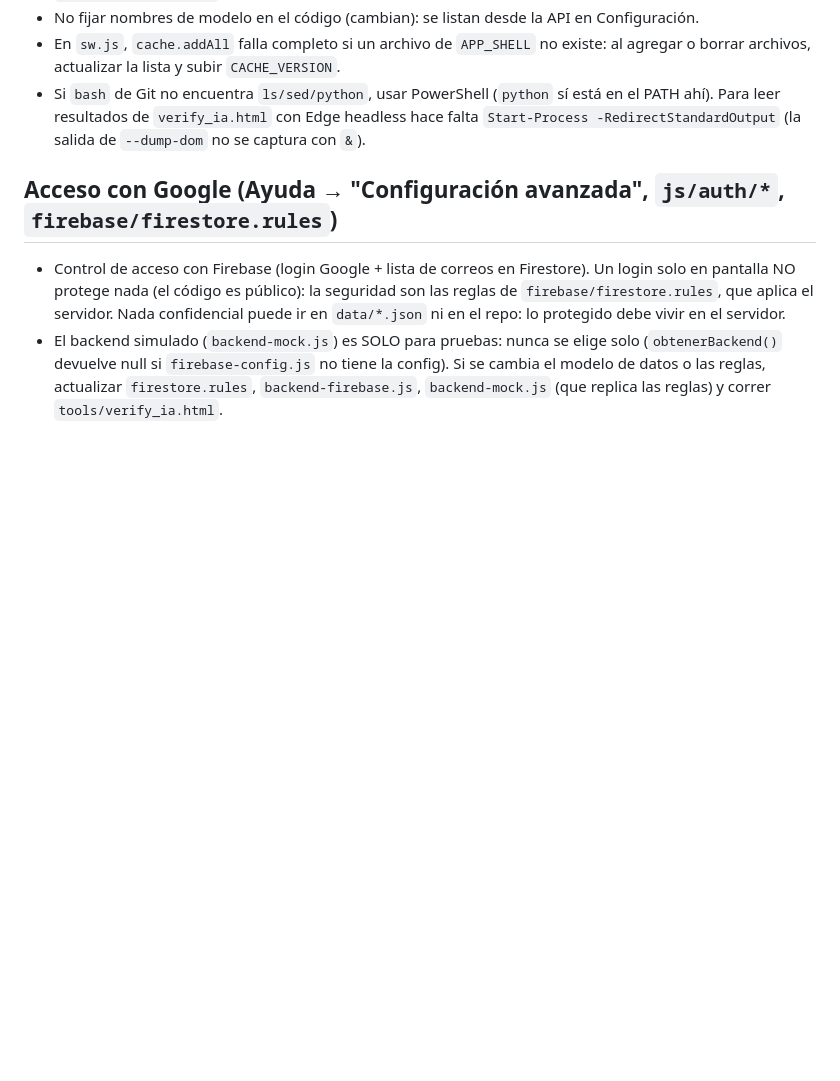
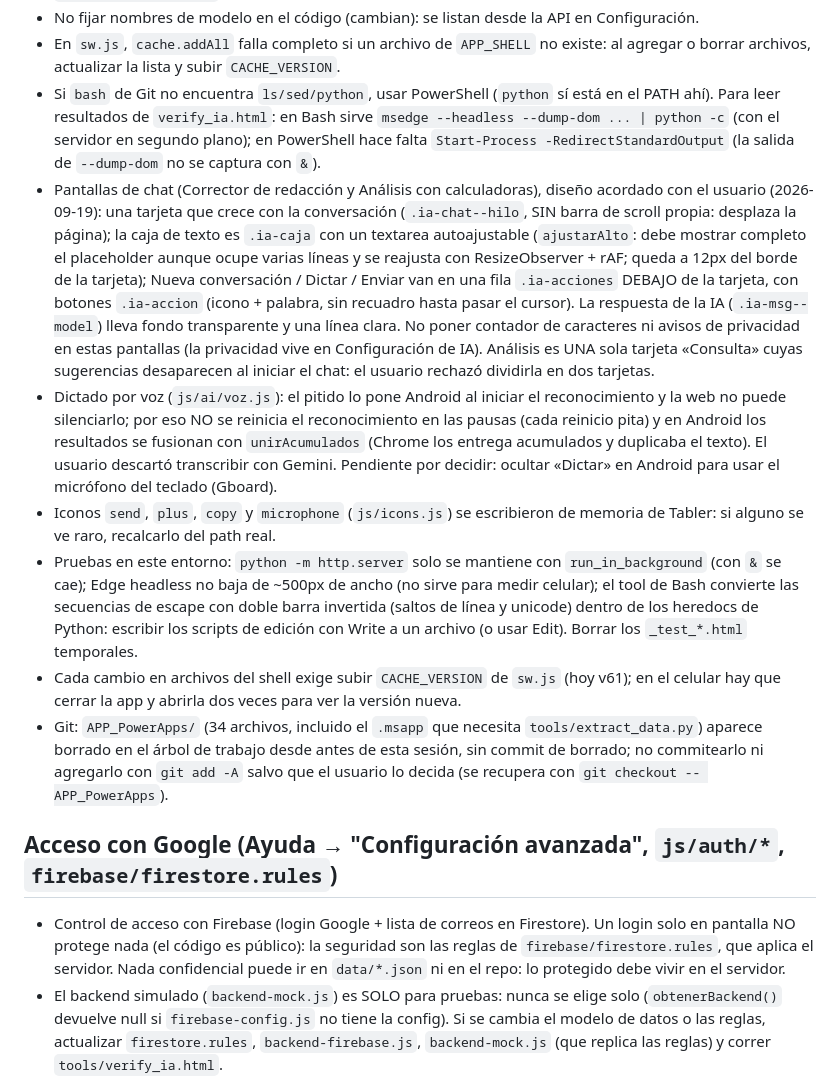
Before and after one commit to wpzprojects/herramientas-ingenieria, a Markdown page: CLAUDE.md, the part around the change. Drawn GitHub-style; blank space fills up the shorter version.

Commit message:
CLAUDE.md y README: diseño acordado de las pantallas de chat de IA, límites del dictado en Android, notas de entorno de pruebas y aviso sobre APP_PowerApps
Co-Authored-By: Claude Sonnet 5 <noreply@anthropic.com>

```diff
--- a/CLAUDE.md
+++ b/CLAUDE.md
@@ -35,8 +35,30 @@ para líneas y redes de distribución eléctrica. Migración de la app Power App
 - En `sw.js`, `cache.addAll` falla completo si un archivo de `APP_SHELL` no existe: al agregar
   o borrar archivos, actualizar la lista y subir `CACHE_VERSION`.
 - Si `bash` de Git no encuentra `ls/sed/python`, usar PowerShell (`python` sí está en el PATH ahí).
-  Para leer resultados de `verify_ia.html` con Edge headless hace falta `Start-Process
-  -RedirectStandardOutput` (la salida de `--dump-dom` no se captura con `&`).
+  Para leer resultados de `verify_ia.html`: en Bash sirve `msedge --headless --dump-dom ... | python -c` (con el servidor en
+  segundo plano); en PowerShell hace falta `Start-Process -RedirectStandardOutput` (la salida de `--dump-dom` no se captura con `&`).
+- Pantallas de chat (Corrector de redacción y Análisis con calculadoras), diseño acordado con el usuario (2026-09-19):
+  una tarjeta que crece con la conversación (`.ia-chat--hilo`, SIN barra de scroll propia: desplaza la página); la caja de
+  texto es `.ia-caja` con un textarea autoajustable (`ajustarAlto`: debe mostrar completo el placeholder aunque ocupe varias
+  líneas y se reajusta con ResizeObserver + rAF; queda a 12px del borde de la tarjeta); Nueva conversación / Dictar / Enviar
+  van en una fila `.ia-acciones` DEBAJO de la tarjeta, con botones `.ia-accion` (icono + palabra, sin recuadro hasta pasar el
+  cursor). La respuesta de la IA (`.ia-msg--model`) lleva fondo transparente y una línea clara. No poner contador de caracteres
+  ni avisos de privacidad en estas pantallas (la privacidad vive en Configuración de IA). Análisis es UNA sola tarjeta
+  «Consulta» cuyas sugerencias desaparecen al iniciar el chat: el usuario rechazó dividirla en dos tarjetas.
+- Dictado por voz (`js/ai/voz.js`): el pitido lo pone Android al iniciar el reconocimiento y la web no puede silenciarlo; por eso
+  NO se reinicia el reconocimiento en las pausas (cada reinicio pita) y en Android los resultados se fusionan con
+  `unirAcumulados` (Chrome los entrega acumulados y duplicaba el texto). El usuario descartó transcribir con Gemini. Pendiente
+  por decidir: ocultar «Dictar» en Android para usar el micrófono del teclado (Gboard).
+- Iconos `send`, `plus`, `copy` y `microphone` (`js/icons.js`) se escribieron de memoria de Tabler: si alguno se ve raro,
+  recalcarlo del path real.
+- Pruebas en este entorno: `python -m http.server` solo se mantiene con `run_in_background` (con `&` se cae); Edge headless no
+  baja de ~500px de ancho (no sirve para medir celular); el tool de Bash convierte las secuencias de escape con doble barra
+  invertida (saltos de línea y unicode) dentro de los heredocs de Python: escribir los scripts de edición con Write a un archivo (o usar Edit). Borrar los `_test_*.html` temporales.
+- Cada cambio en archivos del shell exige subir `CACHE_VERSION` de `sw.js` (hoy v61); en el celular hay que cerrar la app y
+  abrirla dos veces para ver la versión nueva.
+- Git: `APP_PowerApps/` (34 archivos, incluido el `.msapp` que necesita `tools/extract_data.py`) aparece borrado en el árbol de
+  trabajo desde antes de esta sesión, sin commit de borrado; no commitearlo ni agregarlo con `git add -A` salvo que el usuario
+  lo decida (se recupera con `git checkout -- APP_PowerApps`).
 
 ## Acceso con Google (Ayuda → "Configuración avanzada", `js/auth/*`, `firebase/firestore.rules`)
 
```
Also changed, not shown: README.md (+1 -1 lines).
